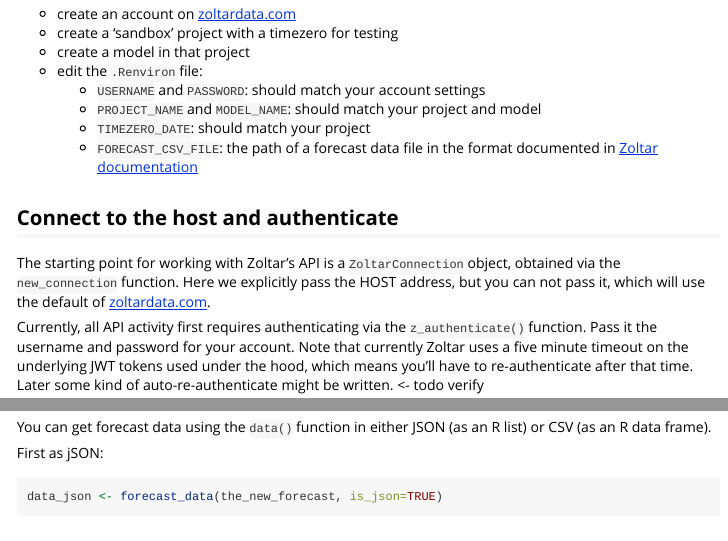
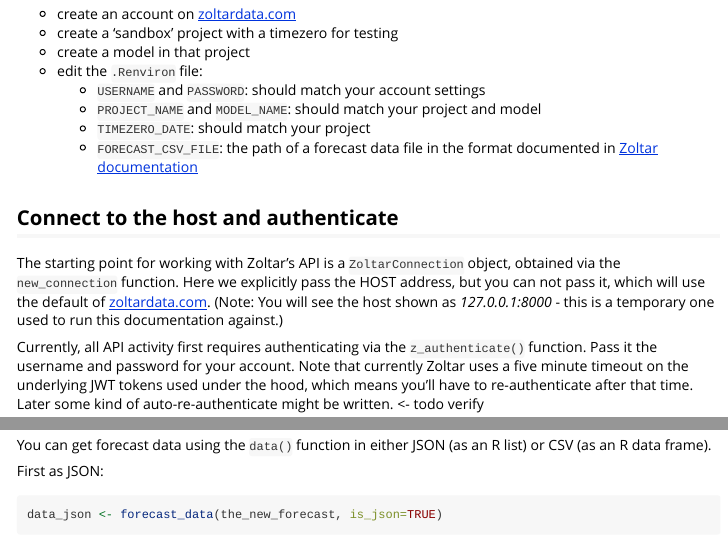
Before and after one commit to reichlab/zoltr, an R Markdown document (vignettes/intro.Rmd): the page in a window 1100 px wide, from 260 px down, and a second part further down, joined at a grey line. Rendered offline with R 4.5, knitr and Pandoc, with nearby package versions; some code elsewhere in the file could not run offline; long lines of code are wrapped.

Commit message:
cleaned up vignette

````diff
--- a/vignettes/intro.Rmd
+++ b/vignettes/intro.Rmd
@@ -36,7 +36,8 @@
 
 The starting point for working with Zoltar's API is a `ZoltarConnection` object, obtained via the `new_connection`
 function. Here we explicitly pass the HOST address, but you can not pass it, which will use the default of
-[zoltardata.com](https://www.zoltardata.com/).
+[zoltardata.com](https://www.zoltardata.com/). (Note: You will see the host shown as _127.0.0.1:8000_ - this is a
+temporary one used to run this documentation against.)
 
 Currently, all API activity first requires authenticating via the `z_authenticate()` function. Pass it the username and
 password for your account. Note that currently Zoltar uses a five minute timeout on the underlying JWT tokens used under
@@ -197,7 +198,7 @@
 
 You can get forecast data using the `data()` function in either JSON (as an R list) or CSV (as an R data frame).
 
-First as jSON:
+First as JSON:
 
 ```{r}
 data_json <- forecast_data(the_new_forecast, is_json=TRUE)
````
Also changed, not shown: 1 other file.
